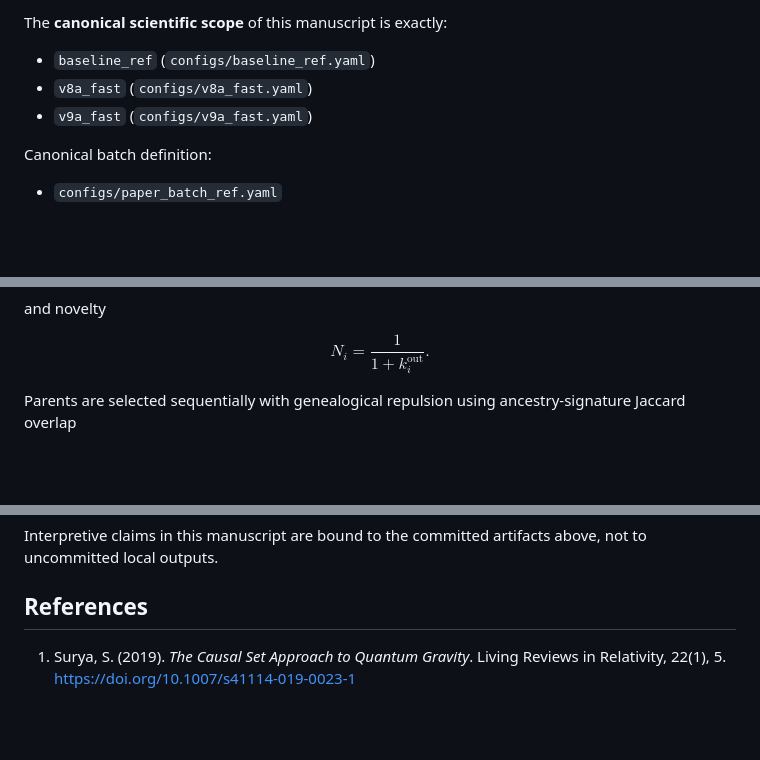
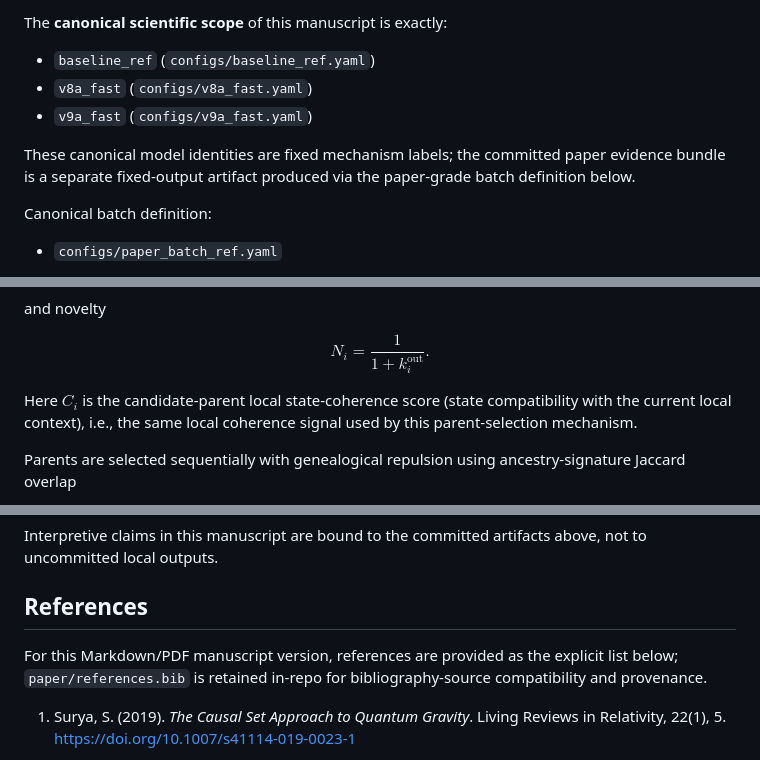
Before and after one commit to cblab/raumzeit, a Markdown page: emergent-geometry-causal-graphs/paper/manuscript.md, 3 parts joined by grey strips. GitHub-like rendering; blank space fills up the shorter version.

Commit message:
paper: micro-polish consistency clarifications in manuscript

```diff
--- a/emergent-geometry-causal-graphs/paper/manuscript.md
+++ b/emergent-geometry-causal-graphs/paper/manuscript.md
@@ -25,6 +25,8 @@ The **canonical scientific scope** of this manuscript is exactly:
 - `baseline_ref` (`configs/baseline_ref.yaml`)
 - `v8a_fast` (`configs/v8a_fast.yaml`)
 - `v9a_fast` (`configs/v9a_fast.yaml`)
+
+These canonical model identities are fixed mechanism labels; the committed paper evidence bundle is a separate fixed-output artifact produced via the paper-grade batch definition below.
 
 Canonical batch definition:
 
@@ -58,6 +60,8 @@ and novelty
 $$
 N_i = \frac{1}{1+k_i^{\text{out}}}.
 $$
+
+Here $C_i$ is the candidate-parent local state-coherence score (state compatibility with the current local context), i.e., the same local coherence signal used by this parent-selection mechanism.
 
 Parents are selected sequentially with genealogical repulsion using ancestry-signature Jaccard overlap
 
@@ -270,6 +274,8 @@ Interpretive claims in this manuscript are bound to the committed artifacts abov
 
 ## References
 
+For this Markdown/PDF manuscript version, references are provided as the explicit list below; `paper/references.bib` is retained in-repo for bibliography-source compatibility and provenance.
+
 1. Surya, S. (2019). *The Causal Set Approach to Quantum Gravity*. Living Reviews in Relativity, 22(1), 5. https://doi.org/10.1007/s41114-019-0023-1
 
 2. Konopka, T., Markopoulou, F., & Severini, S. (2008). *Quantum Graphity: A Model of Emergent Locality*. Physical Review D, 77, 104029. https://doi.org/10.1103/PhysRevD.77.104029
```
